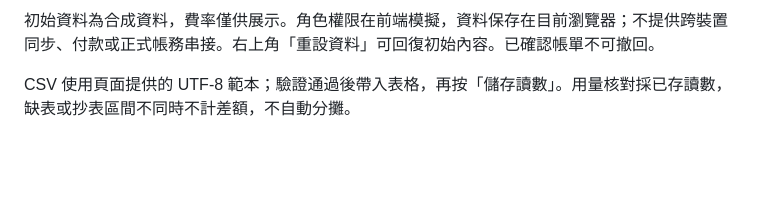
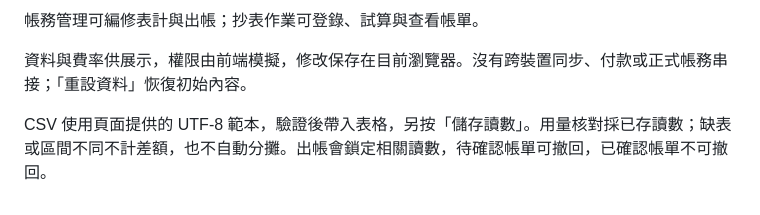
Before and after one commit to cutecat8110/unit-ledger-demo, a Markdown page: README.md, the part around one of its changes. Rendered like a GitHub page; folded sections open; blank space fills up the shorter version.

```diff
--- a/README.md
+++ b/README.md
@@ -35,6 +30,8 @@
 
-初始資料為合成資料，費率僅供展示。角色權限在前端模擬，資料保存在目前瀏覽器；不提供跨裝置同步、付款或正式帳務串接。右上角「重設資料」可回復初始內容。已確認帳單不可撤回。
+帳務管理可編修表計與出帳；抄表作業可登錄、試算與查看帳單。
 
-CSV 使用頁面提供的 UTF-8 範本；驗證通過後帶入表格，再按「儲存讀數」。用量核對採已存讀數，缺表或抄表區間不同時不計差額，不自動分攤。
+資料與費率供展示，權限由前端模擬，修改保存在目前瀏覽器。沒有跨裝置同步、付款或正式帳務串接；「重設資料」恢復初始內容。
+
+CSV 使用頁面提供的 UTF-8 範本，驗證後帶入表格，另按「儲存讀數」。用量核對採已存讀數；缺表或區間不同不計差額，也不自動分攤。出帳會鎖定相關讀數，待確認帳單可撤回，已確認帳單不可撤回。
 
 </details>
```
Also changed, not shown: other parts of README.md (+13 -18 lines), docs/images/bills.png, docs/images/calculator.png, docs/images/readings.png.
